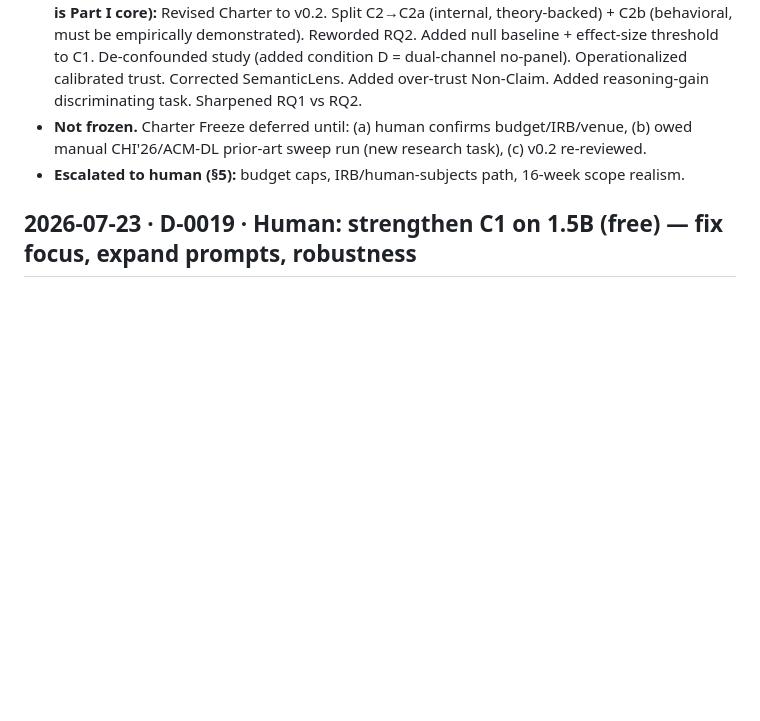
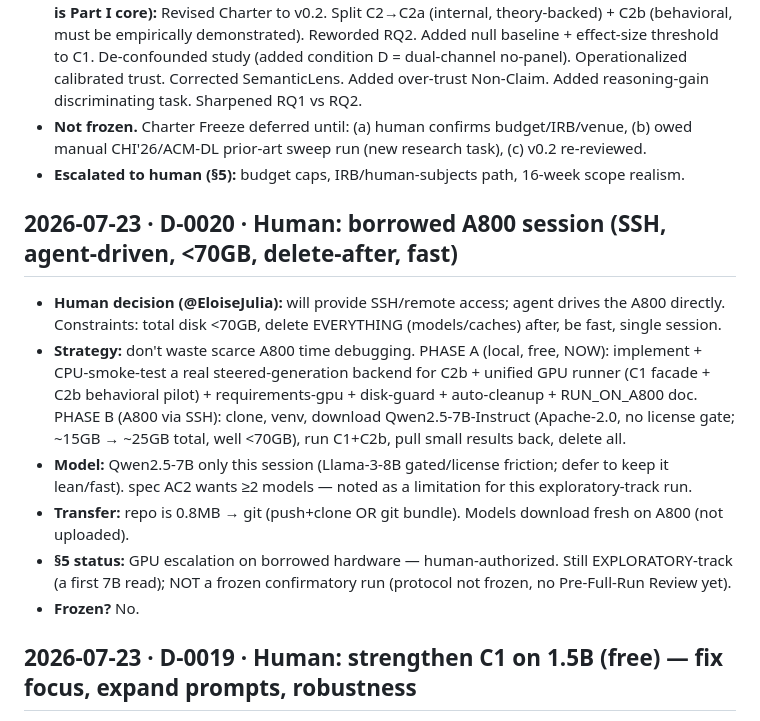
Before and after one commit to EloiseJulia/cognitive-console, a Markdown page: docs/ledgers/decision-log.md, the part around the change. Drawn GitHub-style; blank space fills up the shorter version.

Commit message:
Log D-0020: borrowed A800 session plan (Phase A local prep, Phase B SSH run)
Co-authored-by: Copilot <223556219+Copilot@users.noreply.github.com>
Copilot-Session: 51c5d0b2-bb0c-4bef-8d19-60e076eb999e

```diff
--- a/docs/ledgers/decision-log.md
+++ b/docs/ledgers/decision-log.md
@@ -48,6 +48,21 @@
 - **Not frozen.** Charter Freeze deferred until: (a) human confirms budget/IRB/venue, (b) owed manual
   CHI'26/ACM-DL prior-art sweep run (new research task), (c) v0.2 re-reviewed.
 - **Escalated to human (§5):** budget caps, IRB/human-subjects path, 16-week scope realism.
+
+## 2026-07-23 · D-0020 · Human: borrowed A800 session (SSH, agent-driven, <70GB, delete-after, fast)
+- **Human decision (@EloiseJulia):** will provide SSH/remote access; agent drives the A800 directly.
+  Constraints: total disk <70GB, delete EVERYTHING (models/caches) after, be fast, single session.
+- **Strategy:** don't waste scarce A800 time debugging. PHASE A (local, free, NOW): implement + CPU-smoke-test
+  a real steered-generation backend for C2b + unified GPU runner (C1 facade + C2b behavioral pilot) +
+  requirements-gpu + disk-guard + auto-cleanup + RUN_ON_A800 doc. PHASE B (A800 via SSH): clone, venv,
+  download Qwen2.5-7B-Instruct (Apache-2.0, no license gate; ~15GB → ~25GB total, well <70GB), run C1+C2b,
+  pull small results back, delete all.
+- **Model:** Qwen2.5-7B only this session (Llama-3-8B gated/license friction; defer to keep it lean/fast).
+  spec AC2 wants ≥2 models — noted as a limitation for this exploratory-track run.
+- **Transfer:** repo is 0.8MB → git (push+clone OR git bundle). Models download fresh on A800 (not uploaded).
+- **§5 status:** GPU escalation on borrowed hardware — human-authorized. Still EXPLORATORY-track (a first
+  7B read); NOT a frozen confirmatory run (protocol not frozen, no Pre-Full-Run Review yet).
+- **Frozen?** No.
 
 ## 2026-07-23 · D-0019 · Human: strengthen C1 on 1.5B (free) — fix focus, expand prompts, robustness
 - **Human decision (@EloiseJulia):** "a" — strengthen C1 locally before any GPU escalation.
```
